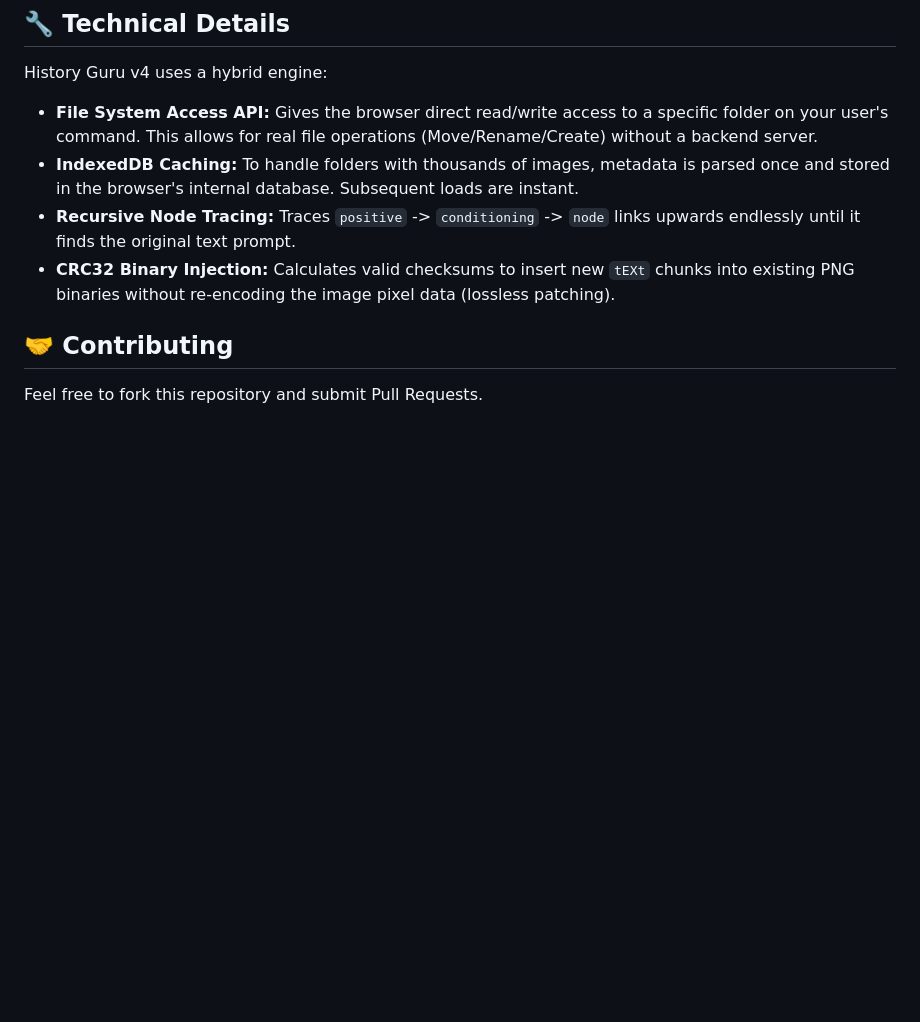
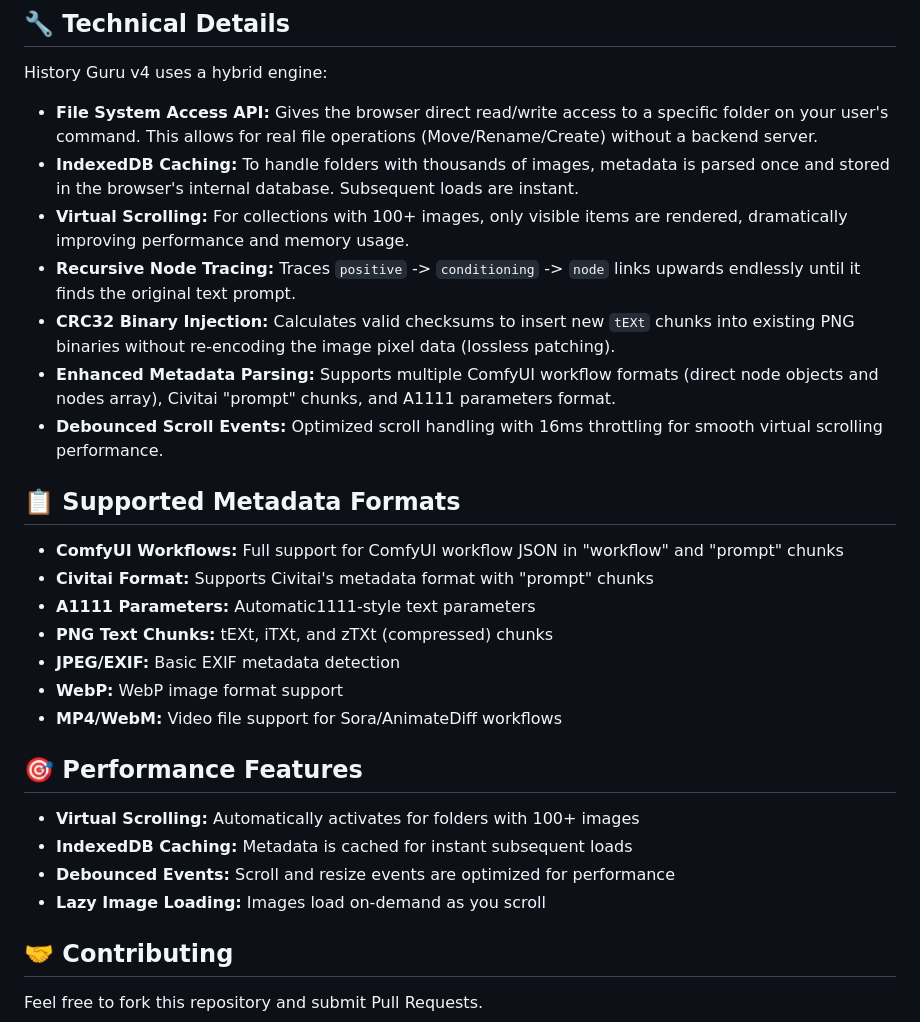
Before and after one commit to revisionhiep-create/comfyui-history-guru, a Markdown page: Readme.md, the part around the change printed below. Drawn GitHub-style; blank space fills up the shorter version.

```diff
--- a/Readme.md
+++ b/Readme.md
@@ -49,8 +75,28 @@ You can now **organize, sort, move, and fix** your AI generations without ever l
 History Guru v4 uses a hybrid engine:
 * **File System Access API:** Gives the browser direct read/write access to a specific folder on your user's command. This allows for real file operations (Move/Rename/Create) without a backend server.
 * **IndexedDB Caching:** To handle folders with thousands of images, metadata is parsed once and stored in the browser's internal database. Subsequent loads are instant.
+* **Virtual Scrolling:** For collections with 100+ images, only visible items are rendered, dramatically improving performance and memory usage.
 * **Recursive Node Tracing:** Traces `positive` -> `conditioning` -> `node` links upwards endlessly until it finds the original text prompt.
 * **CRC32 Binary Injection:** Calculates valid checksums to insert new `tEXt` chunks into existing PNG binaries without re-encoding the image pixel data (lossless patching).
+* **Enhanced Metadata Parsing:** Supports multiple ComfyUI workflow formats (direct node objects and nodes array), Civitai "prompt" chunks, and A1111 parameters format.
+* **Debounced Scroll Events:** Optimized scroll handling with 16ms throttling for smooth virtual scrolling performance.
+
+## 📋 Supported Metadata Formats
+
+* **ComfyUI Workflows:** Full support for ComfyUI workflow JSON in "workflow" and "prompt" chunks
+* **Civitai Format:** Supports Civitai's metadata format with "prompt" chunks
+* **A1111 Parameters:** Automatic1111-style text parameters
+* **PNG Text Chunks:** tEXt, iTXt, and zTXt (compressed) chunks
+* **JPEG/EXIF:** Basic EXIF metadata detection
+* **WebP:** WebP image format support
+* **MP4/WebM:** Video file support for Sora/AnimateDiff workflows
+
+## 🎯 Performance Features
+
+* **Virtual Scrolling:** Automatically activates for folders with 100+ images
+* **IndexedDB Caching:** Metadata is cached for instant subsequent loads
+* **Debounced Events:** Scroll and resize events are optimized for performance
+* **Lazy Image Loading:** Images load on-demand as you scroll
 
 ## 🤝 Contributing
 
```
Also changed, not shown: other parts of Readme.md (+28 -2 lines).
